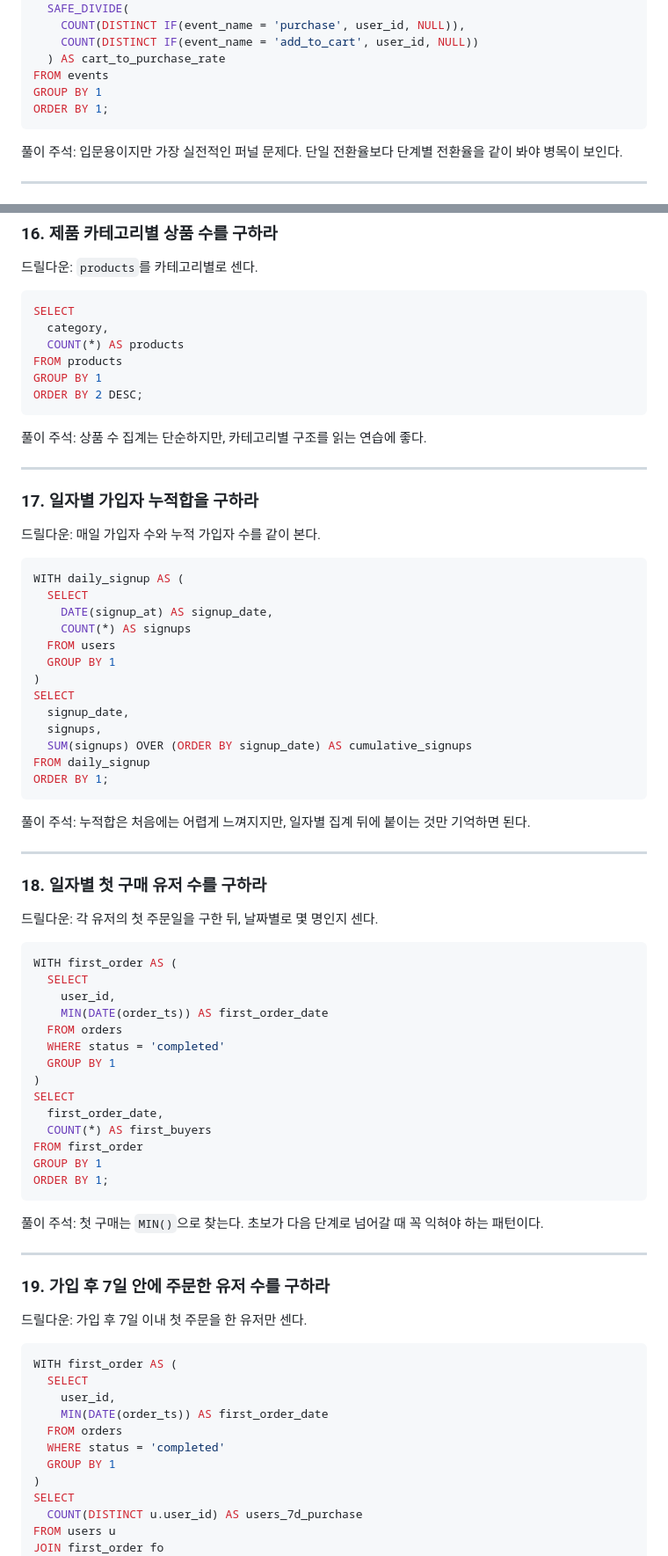
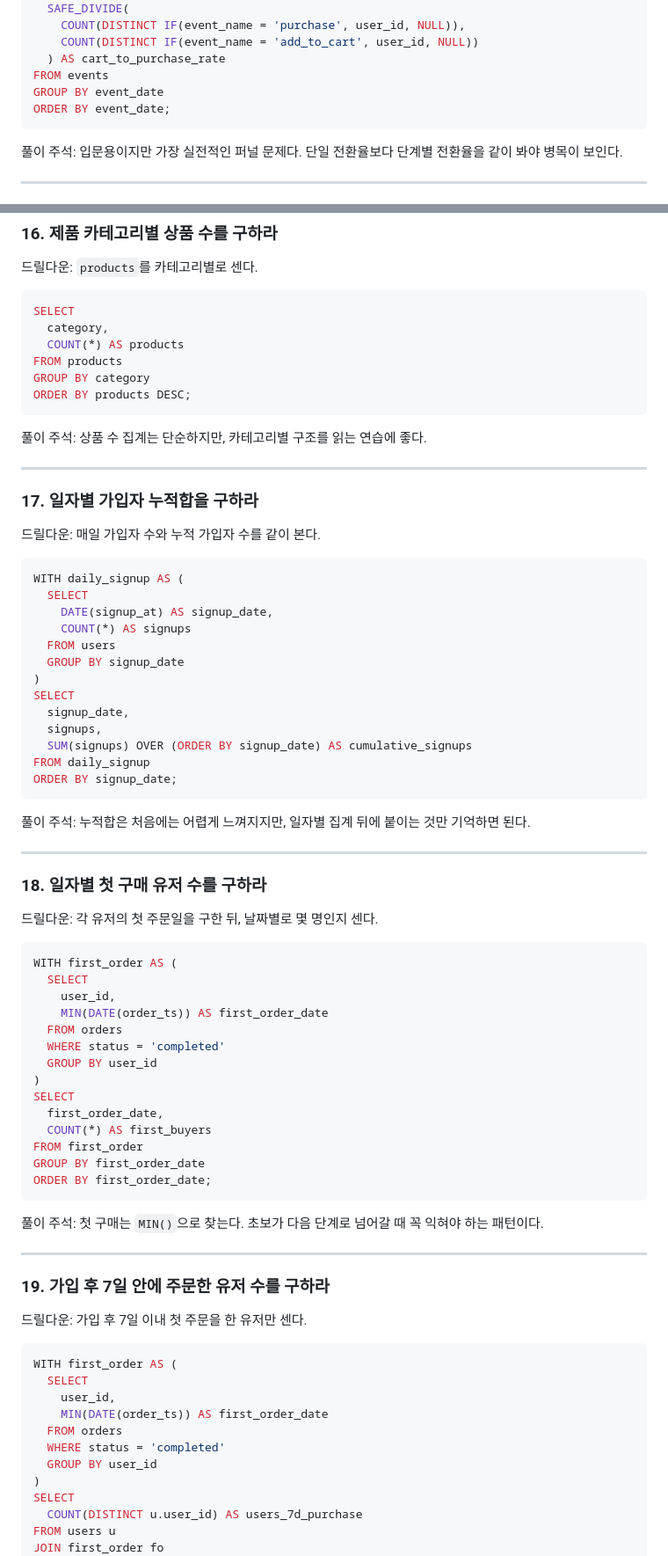
Before and after one commit to min0-bee/sql_mobile_test_app, a Markdown page: materials/sql-cote-practice-daangn-supercent.md, 2 parts joined by grey strips. Shown at 88% size. Rendered like a GitHub page.

````diff
--- a/materials/sql-cote-practice-daangn-supercent.md
+++ b/materials/sql-cote-practice-daangn-supercent.md
@@ -1588,8 +1588,8 @@ SELECT
     COUNT(DISTINCT IF(event_name = 'add_to_cart', user_id, NULL))
   ) AS cart_to_purchase_rate
 FROM events
-GROUP BY 1
-ORDER BY 1;
+GROUP BY event_date
+ORDER BY event_date;
 ```
 
 풀이 주석: 입문용이지만 가장 실전적인 퍼널 문제다. 단일 전환율보다 단계별 전환율을 같이 봐야 병목이 보인다.
@@ -1865,8 +1865,8 @@ SELECT
   category,
   COUNT(*) AS products
 FROM products
-GROUP BY 1
-ORDER BY 2 DESC;
+GROUP BY category
+ORDER BY products DESC;
 ```
 
 풀이 주석: 상품 수 집계는 단순하지만, 카테고리별 구조를 읽는 연습에 좋다.
@@ -1882,14 +1882,14 @@ WITH daily_signup AS (
     DATE(signup_at) AS signup_date,
     COUNT(*) AS signups
   FROM users
-  GROUP BY 1
+  GROUP BY signup_date
 )
 SELECT
   signup_date,
   signups,
   SUM(signups) OVER (ORDER BY signup_date) AS cumulative_signups
 FROM daily_signup
-ORDER BY 1;
+ORDER BY signup_date;
 ```
 
 풀이 주석: 누적합은 처음에는 어렵게 느껴지지만, 일자별 집계 뒤에 붙이는 것만 기억하면 된다.
@@ -1906,14 +1906,14 @@ WITH first_order AS (
     MIN(DATE(order_ts)) AS first_order_date
   FROM orders
   WHERE status = 'completed'
-  GROUP BY 1
+  GROUP BY user_id
 )
 SELECT
   first_order_date,
   COUNT(*) AS first_buyers
 FROM first_order
-GROUP BY 1
-ORDER BY 1;
+GROUP BY first_order_date
+ORDER BY first_order_date;
 ```
 
 풀이 주석: 첫 구매는 `MIN()`으로 찾는다. 초보가 다음 단계로 넘어갈 때 꼭 익혀야 하는 패턴이다.
@@ -1930,7 +1930,7 @@ WITH first_order AS (
     MIN(DATE(order_ts)) AS first_order_date
   FROM orders
   WHERE status = 'completed'
-  GROUP BY 1
+  GROUP BY user_id
 )
 SELECT
   COUNT(DISTINCT u.user_id) AS users_7d_purchase
````
Also changed, not shown: other parts of materials/sql-cote-practice-daangn-supercent.md (+56 -56 lines).
